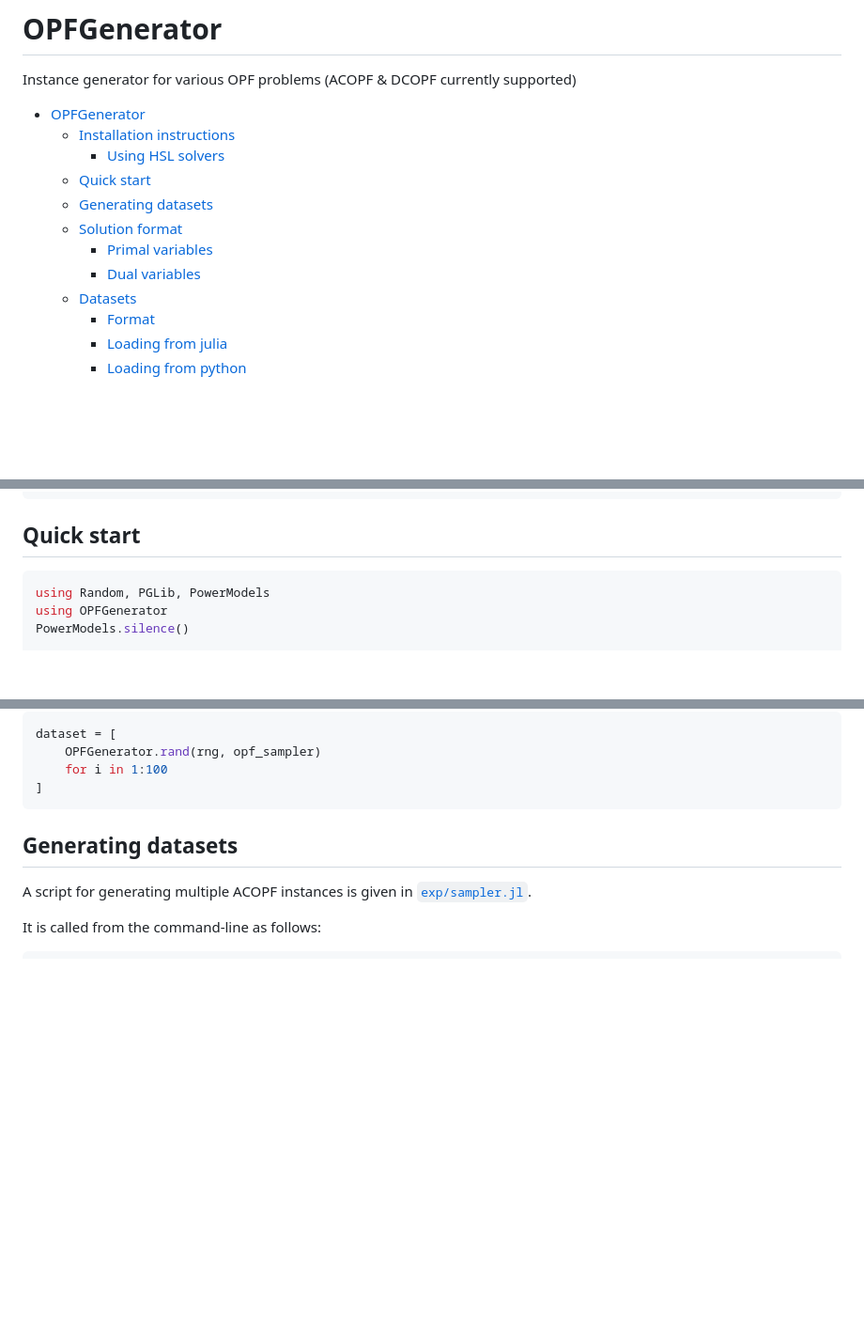
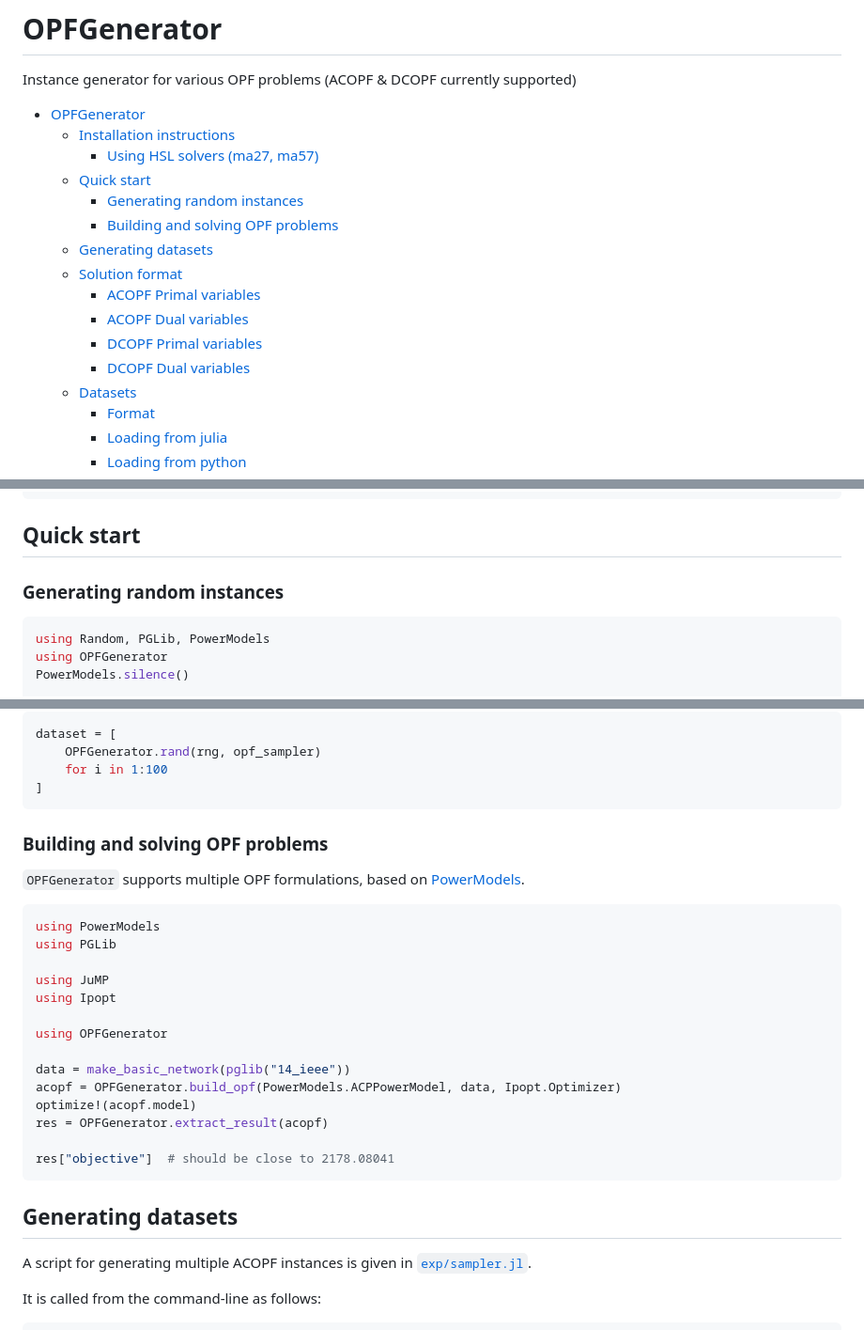
Before and after one commit to AI4OPT/OPFGenerator, a Markdown page: README.md, 3 parts joined by grey strips. Shown at 94% size. Drawn GitHub-style; blank space fills up the shorter version.

Commit message:
Update README instructions

````diff
--- a/README.md
+++ b/README.md
@@ -12,10 +12,14 @@ Instance generator for various OPF problems (ACOPF & DCOPF currently supported)
   - [Installation instructions](#installation-instructions)
-    - [Using HSL solvers](#using-hsl-solvers-ma27-ma57)
+    - [Using HSL solvers (ma27, ma57)](#using-hsl-solvers-ma27-ma57)
   - [Quick start](#quick-start)
+    - [Generating random instances](#generating-random-instances)
+    - [Building and solving OPF problems](#building-and-solving-opf-problems)
   - [Generating datasets](#generating-datasets)
   - [Solution format](#solution-format)
-    - [Primal variables](#primal-variables)
-    - [Dual variables](#dual-variables)
+    - [ACOPF Primal variables](#acopf-primal-variables)
+    - [ACOPF Dual variables](#acopf-dual-variables)
+    - [DCOPF Primal variables](#dcopf-primal-variables)
+    - [DCOPF Dual variables](#dcopf-dual-variables)
   - [Datasets](#datasets)
     - [Format](#format)
     - [Loading from julia](#loading-from-julia)
@@ -72,6 +76,8 @@ acopf = OPFGenerator.build_acopf(data, solver)
 
 ## Quick start
 
+### Generating random instances
+
 ```julia
 using Random, PGLib, PowerModels
 using OPFGenerator
@@ -109,6 +115,27 @@ dataset = [
     OPFGenerator.rand(rng, opf_sampler)
     for i in 1:100
 ]
+```
+
+### Building and solving OPF problems
+
+`OPFGenerator` supports multiple OPF formulations, based on [PowerModels](https://lanl-ansi.github.io/PowerModels.jl/stable/).
+
+```julia
+using PowerModels
+using PGLib
+
+using JuMP
+using Ipopt
+
+using OPFGenerator
+
+data = make_basic_network(pglib("14_ieee"))
+acopf = OPFGenerator.build_opf(PowerModels.ACPPowerModel, data, Ipopt.Optimizer)
+optimize!(acopf.model)
+res = OPFGenerator.extract_result(acopf)
+
+res["objective"]  # should be close to 2178.08041
 ```
 
 ## Generating datasets
````
Also changed, not shown: other parts of README.md (+1 -1 lines).
